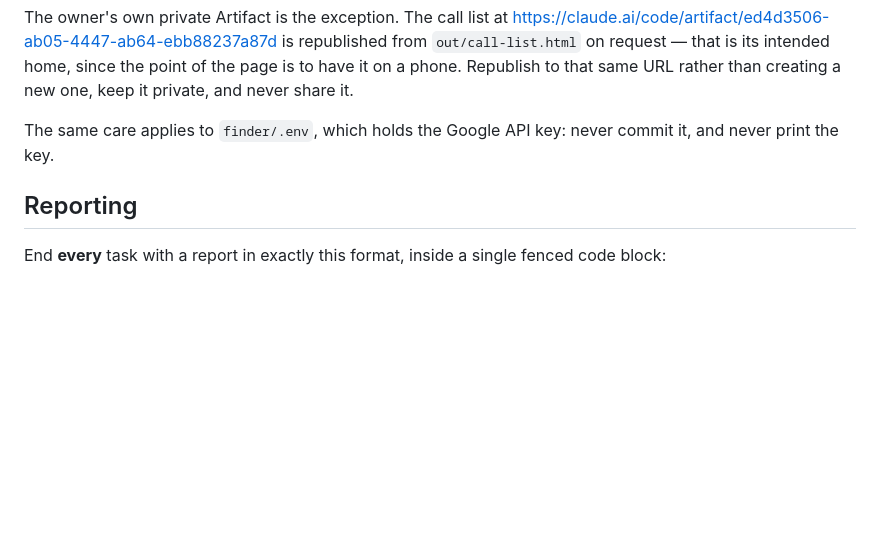
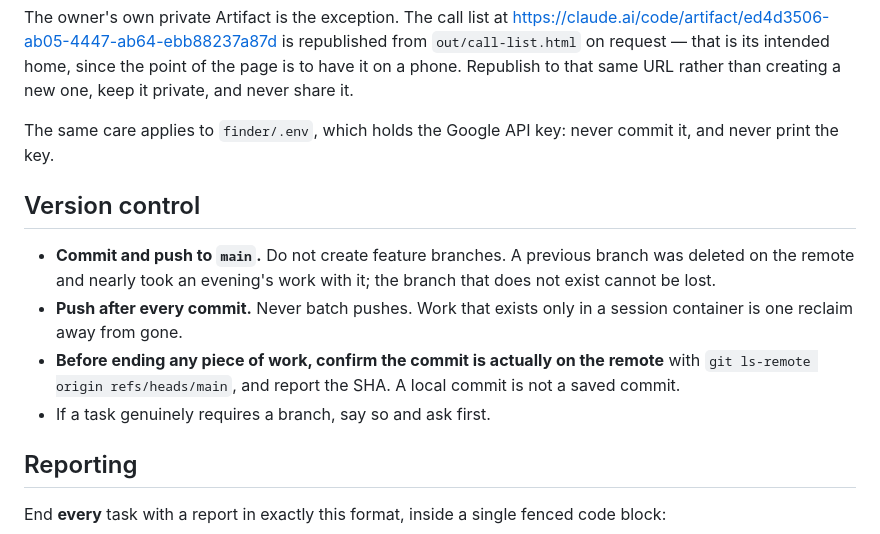
Before and after one commit to StevenCowie73/shop-check, a Markdown page: CLAUDE.md, the part around the change. GitHub-like rendering; blank space fills up the shorter version.

Commit message:
Write down the version control rules
Straight to main, push after every commit, and verify against the remote
before calling anything done. A branch was deleted on the remote once and
nearly took an evening's work with it, and a commit that only exists in a
session container is one reclaim away from gone.

Co-Authored-By: Claude Opus 5 <noreply@anthropic.com>
Claude-Session: https://claude.ai/code/session_01PnkzUDBTQ4BPV4x2X6coWd

```diff
--- a/CLAUDE.md
+++ b/CLAUDE.md
@@ -39,6 +39,18 @@ URL rather than creating a new one, keep it private, and never share it.
 The same care applies to `finder/.env`, which holds the Google API key: never
 commit it, and never print the key.
 
+## Version control
+
+- **Commit and push to `main`.** Do not create feature branches. A previous
+  branch was deleted on the remote and nearly took an evening's work with it;
+  the branch that does not exist cannot be lost.
+- **Push after every commit.** Never batch pushes. Work that exists only in a
+  session container is one reclaim away from gone.
+- **Before ending any piece of work, confirm the commit is actually on the
+  remote** with `git ls-remote origin refs/heads/main`, and report the SHA.
+  A local commit is not a saved commit.
+- If a task genuinely requires a branch, say so and ask first.
+
 ## Reporting
 
 End **every** task with a report in exactly this format, inside a single
```
